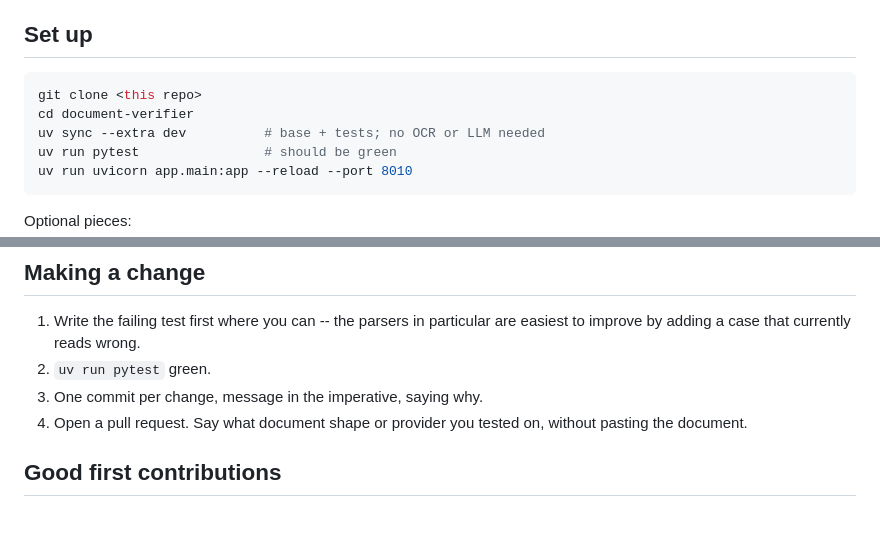
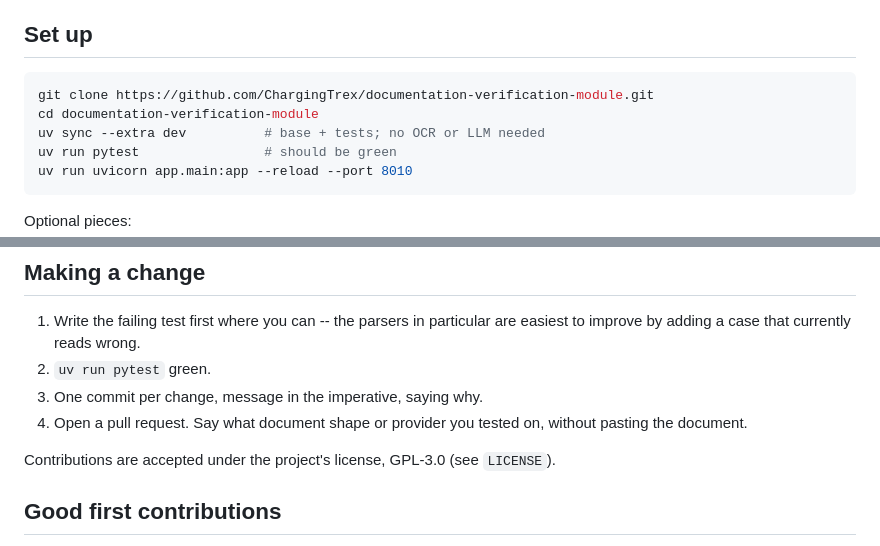
Before and after one commit to ChargingTrex/documentation-verification-module, a Markdown page: CONTRIBUTING.md, 2 parts joined by grey strips. GitHub-like rendering; blank space fills up the shorter version.

````diff
--- a/CONTRIBUTING.md
+++ b/CONTRIBUTING.md
@@ -8,8 +8,8 @@ make the readers more accurate on real documents are the most valuable.
 ## Set up
 
 ```bash
-git clone <this repo>
-cd document-verifier
+git clone https://github.com/ChargingTrex/documentation-verification-module.git
+cd documentation-verification-module
 uv sync --extra dev          # base + tests; no OCR or LLM needed
 uv run pytest                # should be green
 uv run uvicorn app.main:app --reload --port 8010
@@ -63,6 +63,9 @@ bench/            OCR engine benchmark
 4. Open a pull request. Say what document shape or provider you tested on,
    without pasting the document.
 
+Contributions are accepted under the project's license, GPL-3.0 (see
+`LICENSE`).
+
 ## Good first contributions
 
 - Parser cases: layouts of Aadhaar (PVC card, e-Aadhaar printout, masked
````
Also changed, not shown: README.md (+5 -2 lines).
